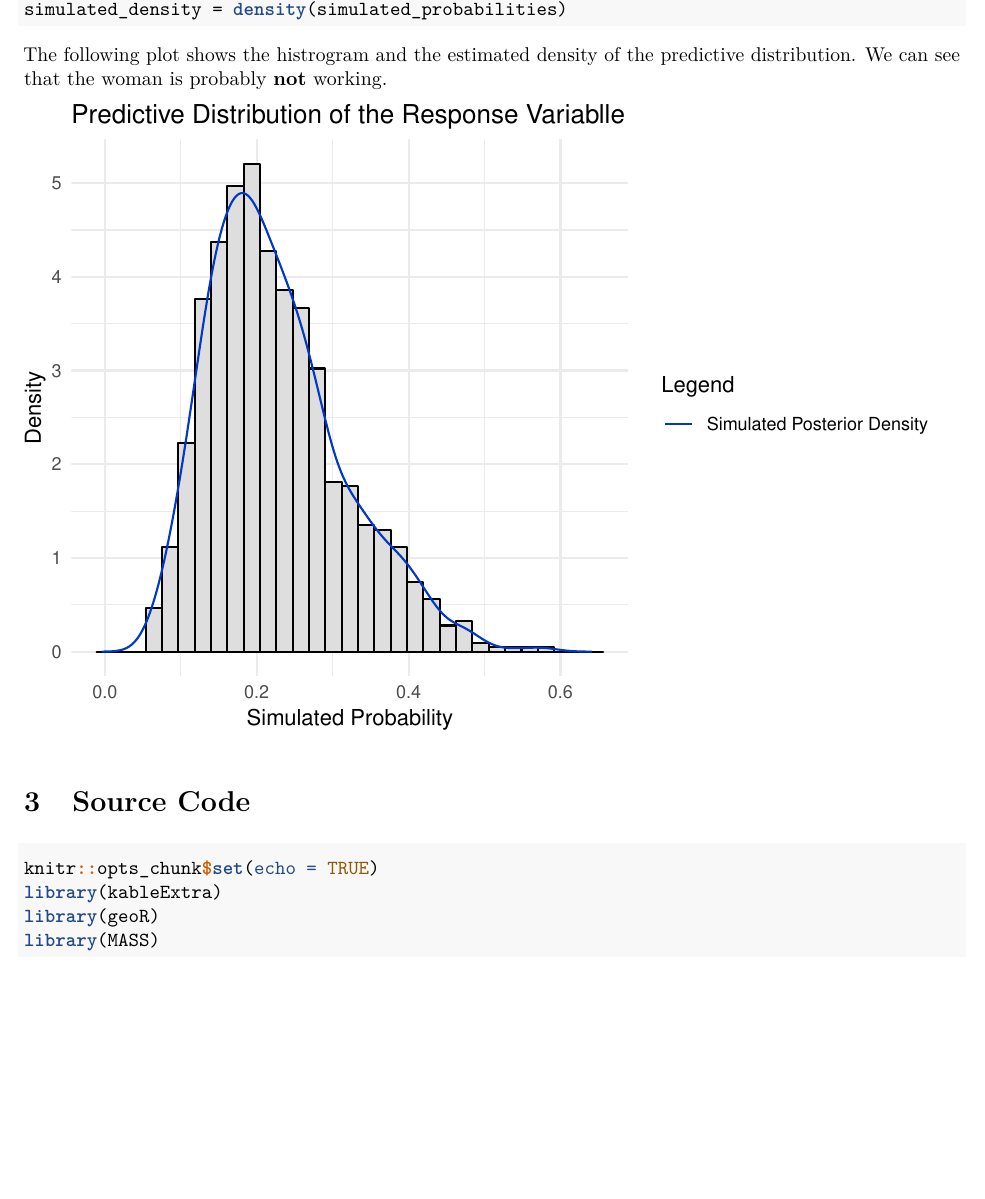
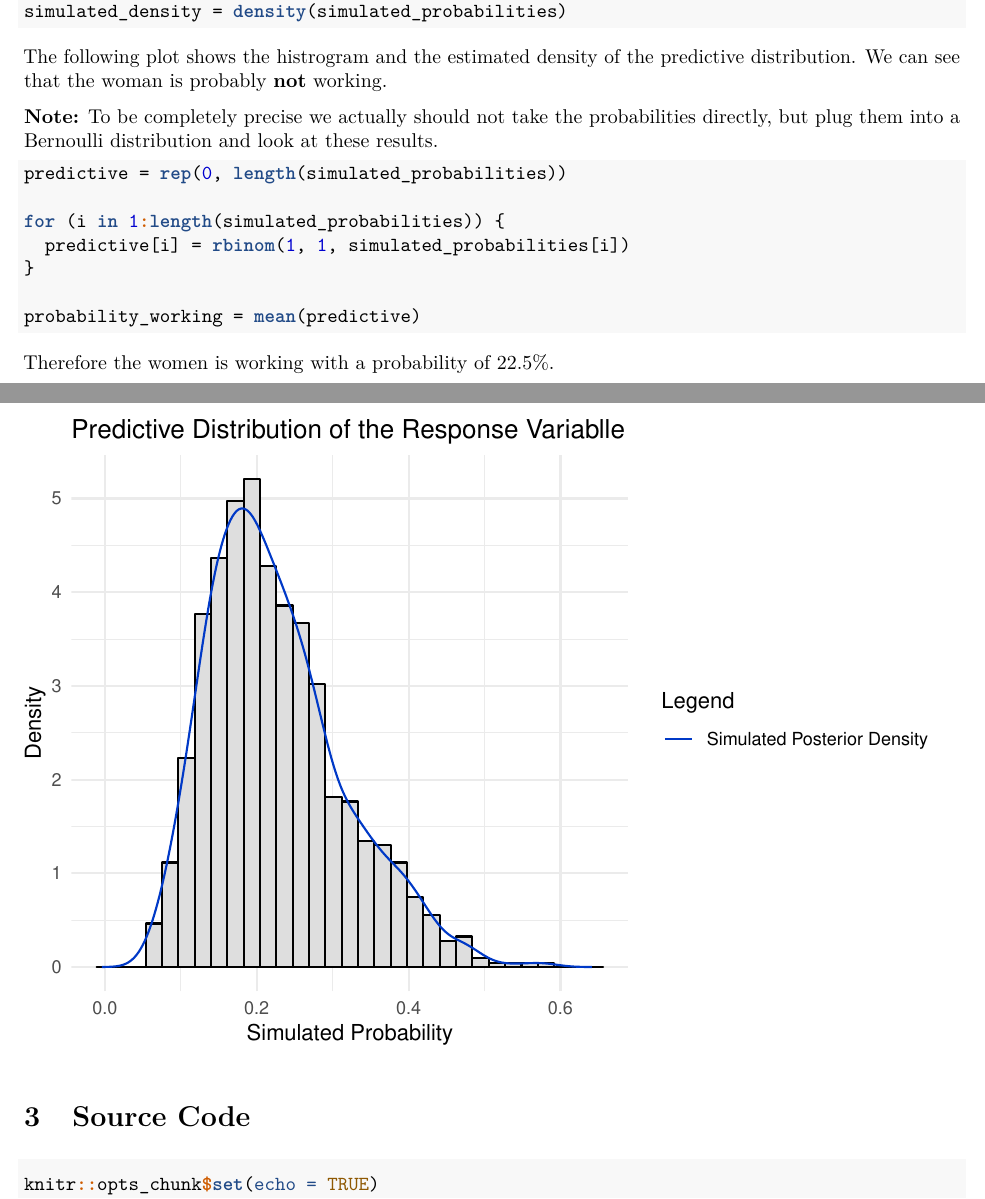
Before and after one commit to flennic/bayesian-learning, an R Markdown document (lab02/Lab02.Rmd): part of page 14 of 26 before the commit and two parts of pages 14 and 15 of 27 after it, the two joined at a grey line, cut so that both start at the same text, the shorter picture padded with empty space. The pictures show the output file lab02/Lab02.pdf that the author committed with the source.

Commit message:
Update 2c in lab 2

````diff
--- a/lab02/Lab02.Rmd
+++ b/lab02/Lab02.Rmd
@@ -3,15 +3,15 @@ title: "Bayesian Learning - Lab 02"
 author: "Lakshidaa Saigiridharan (laksa656) and Maximilian Pfundstein (maxpf364)"
 date: "`r Sys.Date()`"
 output:
+  pdf_document:
+    toc: true
+    toc_depth: 3
+    number_sections: true
   html_document:
     df_print: paged
     toc: true
     toc_float: false
     number_sections: false
-  pdf_document:
-    toc: true
-    toc_depth: 3
-    number_sections: true
 ---
 
 ```{r setup, include=FALSE}
@@ -652,6 +652,22 @@ simulated_density = density(simulated_probabilities)
 
 The following plot shows the histrogram and the estimated density of the predictive distribution. We can see that the woman is probably **not** working.
 
+**Note:** To be completely precise we actually should not take the probabilities directly, but plug them into a Bernoulli distribution and look at these results.
+
+```{r}
+
+predictive = rep(0, length(simulated_probabilities))
+
+for (i in 1:length(simulated_probabilities)) {
+  predictive[i] = rbinom(1, 1, simulated_probabilities[i])
+}
+
+probability_working = mean(predictive)
+
+```
+
+Therefore the women is working with a probability of `r probability_working * 100`%.
+
 ```{r, echo = FALSE}
 
 df = data.frame(simulated_probabilities)
````
Also changed, not shown: lab02/Lab02.pdf, 1 other file.
